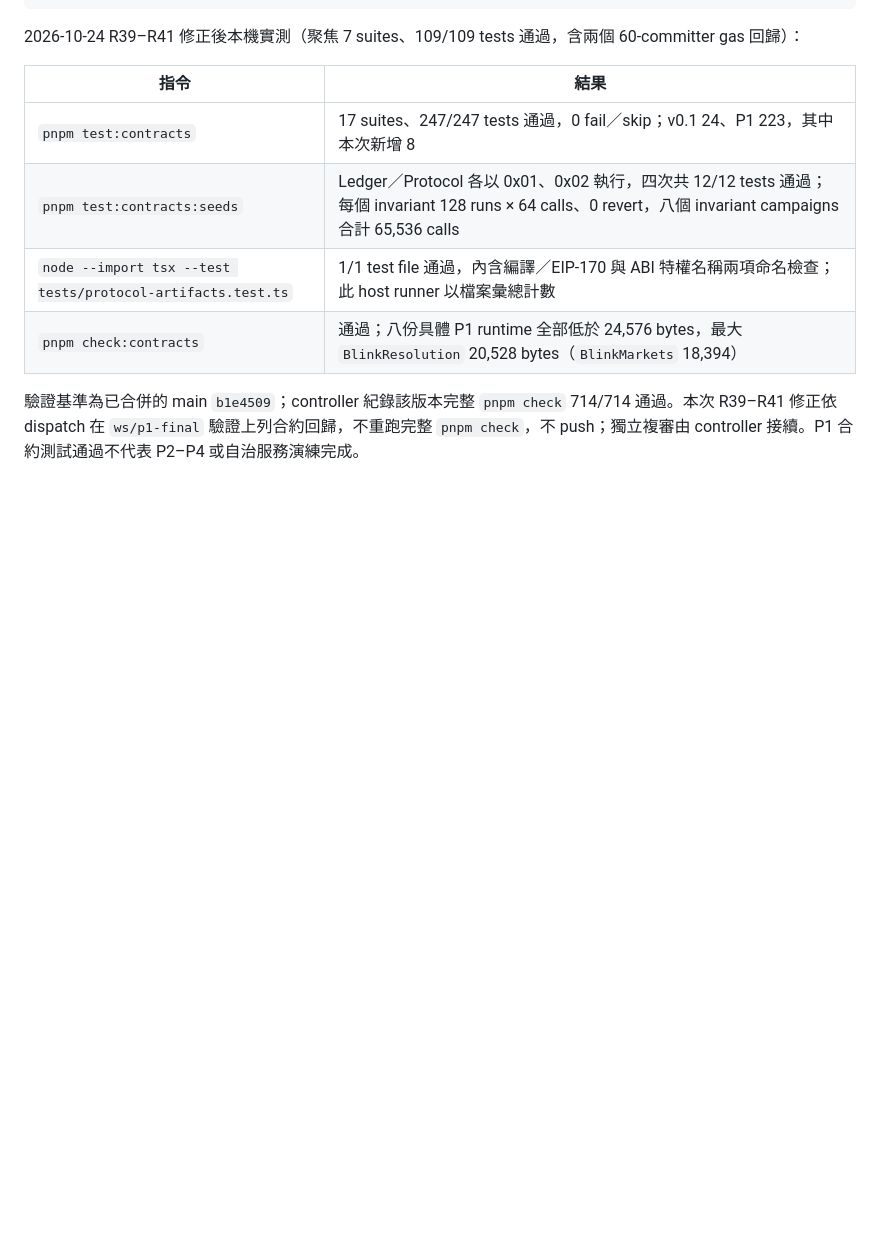
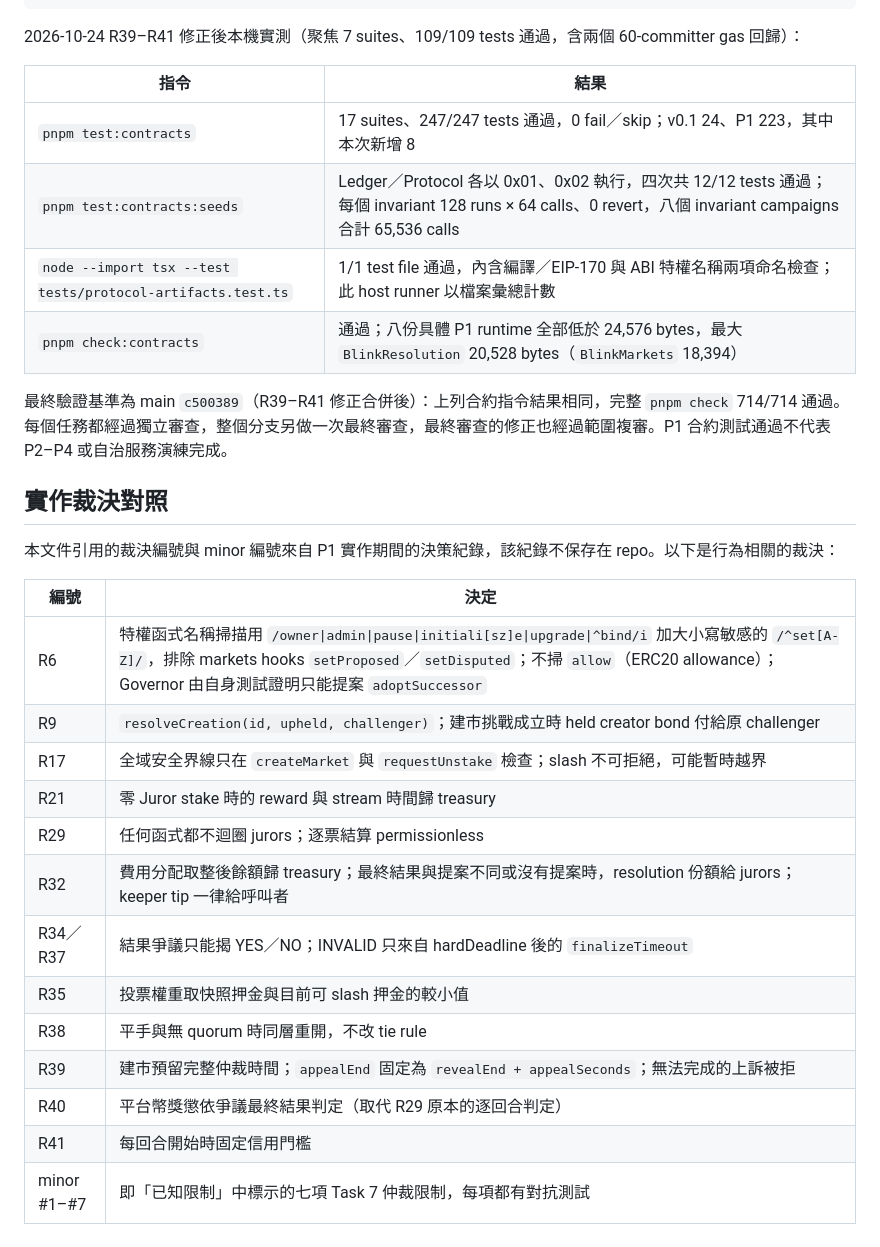
Before and after one commit to Blink-Markets/blinkmarket, a Markdown page: docs/P1_PROTOCOL_CONTRACTS.md, the part around the change. Rendered like a GitHub page; blank space fills up the shorter version.

Commit message:
docs: record the P1 verification baseline and the implementation rulings it cites
Co-Authored-By: Claude Opus 5.5 <noreply@anthropic.com>

```diff
--- a/docs/P1_PROTOCOL_CONTRACTS.md
+++ b/docs/P1_PROTOCOL_CONTRACTS.md
@@ -94,4 +94,24 @@ pnpm check:contracts
 | `node --import tsx --test tests/protocol-artifacts.test.ts` | 1/1 test file 通過，內含編譯／EIP-170 與 ABI 特權名稱兩項命名檢查；此 host runner 以檔案彙總計數 |
 | `pnpm check:contracts` | 通過；八份具體 P1 runtime 全部低於 24,576 bytes，最大 `BlinkResolution` 20,528 bytes（`BlinkMarkets` 18,394） |
 
-驗證基準為已合併的 main `b1e4509`；controller 紀錄該版本完整 `pnpm check` 714/714 通過。本次 R39–R41 修正依 dispatch 在 `ws/p1-final` 驗證上列合約回歸，不重跑完整 `pnpm check`，不 push；獨立複審由 controller 接續。P1 合約測試通過不代表 P2–P4 或自治服務演練完成。
+最終驗證基準為 main `c500389`（R39–R41 修正合併後）：上列合約指令結果相同，完整 `pnpm check` 714/714 通過。每個任務都經過獨立審查，整個分支另做一次最終審查，最終審查的修正也經過範圍複審。P1 合約測試通過不代表 P2–P4 或自治服務演練完成。
+
+## 實作裁決對照
+
+本文件引用的裁決編號與 minor 編號來自 P1 實作期間的決策紀錄，該紀錄不保存在 repo。以下是行為相關的裁決：
+
+| 編號 | 決定 |
+| --- | --- |
+| R6 | 特權函式名稱掃描用 `/owner\|admin\|pause\|initiali[sz]e\|upgrade\|^bind/i` 加大小寫敏感的 `/^set[A-Z]/`，排除 markets hooks `setProposed`／`setDisputed`；不掃 `allow`（ERC20 allowance）；Governor 由自身測試證明只能提案 `adoptSuccessor` |
+| R9 | `resolveCreation(id, upheld, challenger)`；建市挑戰成立時 held creator bond 付給原 challenger |
+| R17 | 全域安全界線只在 `createMarket` 與 `requestUnstake` 檢查；slash 不可拒絕，可能暫時越界 |
+| R21 | 零 Juror stake 時的 reward 與 stream 時間歸 treasury |
+| R29 | 任何函式都不迴圈 jurors；逐票結算 permissionless |
+| R32 | 費用分配取整後餘額歸 treasury；最終結果與提案不同或沒有提案時，resolution 份額給 jurors；keeper tip 一律給呼叫者 |
+| R34／R37 | 結果爭議只能揭 YES／NO；INVALID 只來自 hardDeadline 後的 `finalizeTimeout` |
+| R35 | 投票權重取快照押金與目前可 slash 押金的較小值 |
+| R38 | 平手與無 quorum 時同層重開，不改 tie rule |
+| R39 | 建市預留完整仲裁時間；`appealEnd` 固定為 `revealEnd + appealSeconds`；無法完成的上訴被拒 |
+| R40 | 平台幣獎懲依爭議最終結果判定（取代 R29 原本的逐回合判定） |
+| R41 | 每回合開始時固定信用門檻 |
+| minor #1–#7 | 即「已知限制」中標示的七項 Task 7 仲裁限制，每項都有對抗測試 |
```
